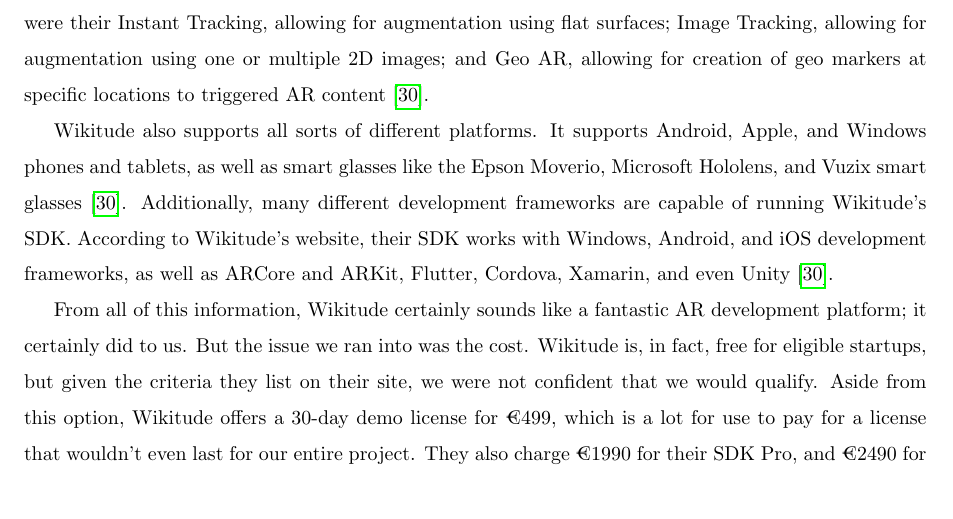
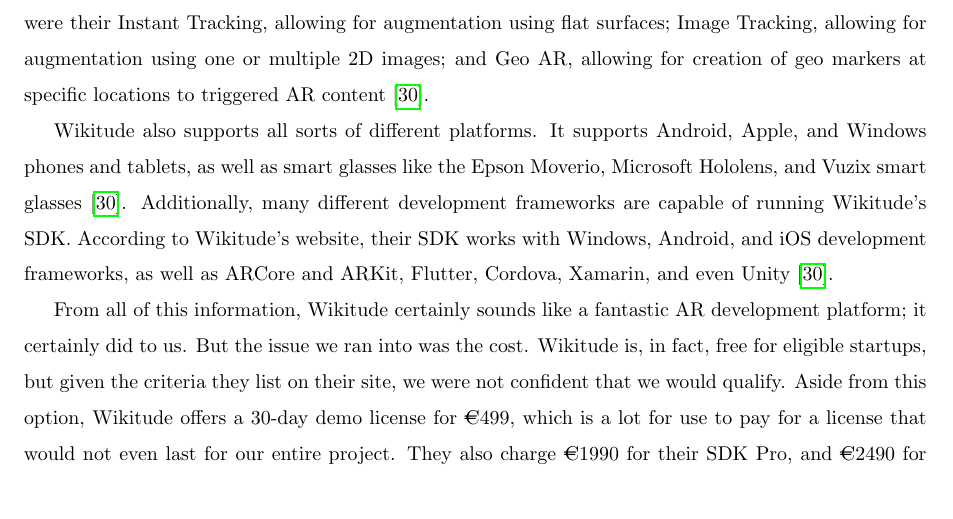
Before and after one commit to jojonium/mqp-paper, a LaTeX paper (paper.tex): part of page 11 of 19, cut so that both start at the same text. Compiled offline with pdfLaTeX.

Commit message:
got rid of euro compile issue

```diff
--- a/paper.tex
+++ b/paper.tex
@@ -6,6 +6,7 @@
 \usepackage[american]{babel}
 \usepackage{csquotes}
 \usepackage{graphicx} % for images
+\usepackage[gen]{eurosym} % for literally just the euro symbol
 
 \usepackage{lipsum}   % lorem-ipsum placeholder text
 \usepackage{bookmark} % links to other parts of the PDF
@@ -307,8 +308,8 @@
 platform; it certainly did to us. But the issue we ran into was the cost. Wikitude is, in
 fact, free for eligible startups, but given the criteria they list on their site, we were not
 confident that we would qualify. Aside from this option, Wikitude offers a 30-day demo
-license for €499, which is a lot for use to pay for a license that wouldn't even last for
-our entire project. They also charge €1990 for their SDK Pro, and €2490 for their
+license for \euro{499}, which is a lot for use to pay for a license that would not even last for
+our entire project. They also charge \euro{1990} for their SDK Pro, and \euro{2490} for their
 SDK Pro 3D~\autocite{wikitude2018}. Given these prices, and our very limited budget
 of \$0, we knew that we would have to pass on Wikitude and choose a different AR
 development platform.
```
Also changed, not shown: 2 other files.
